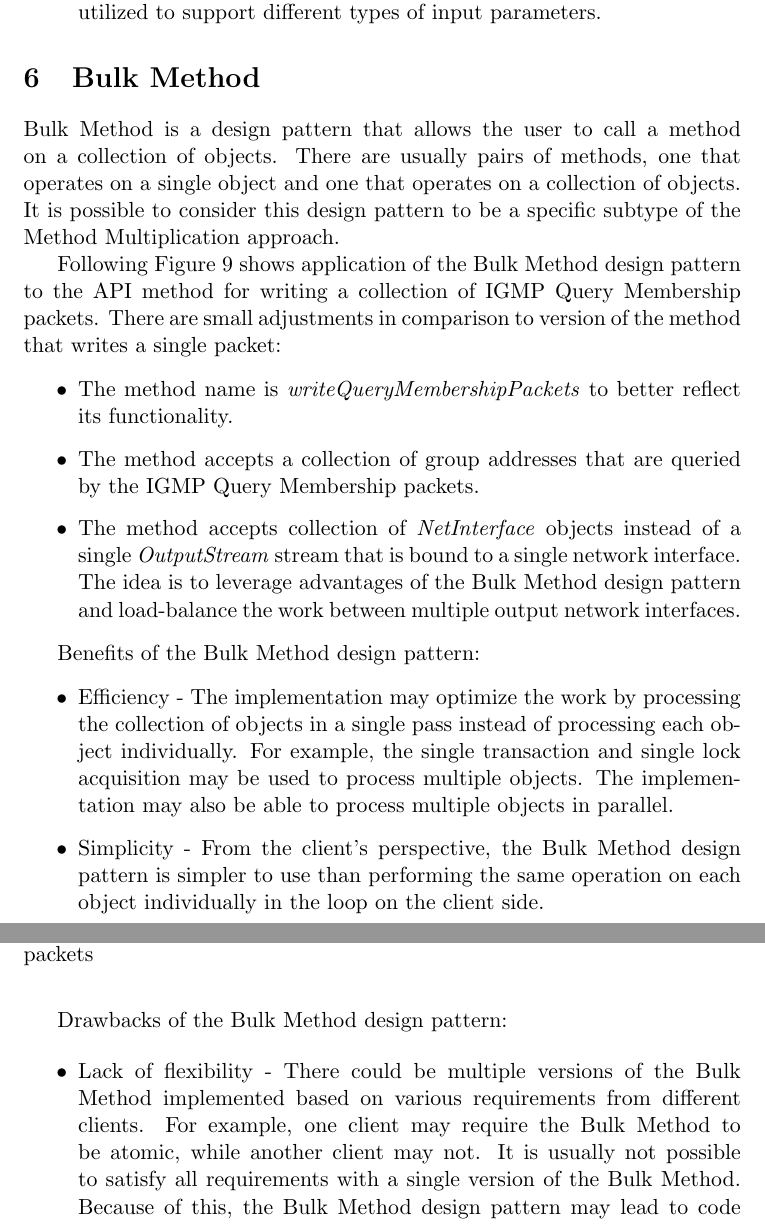
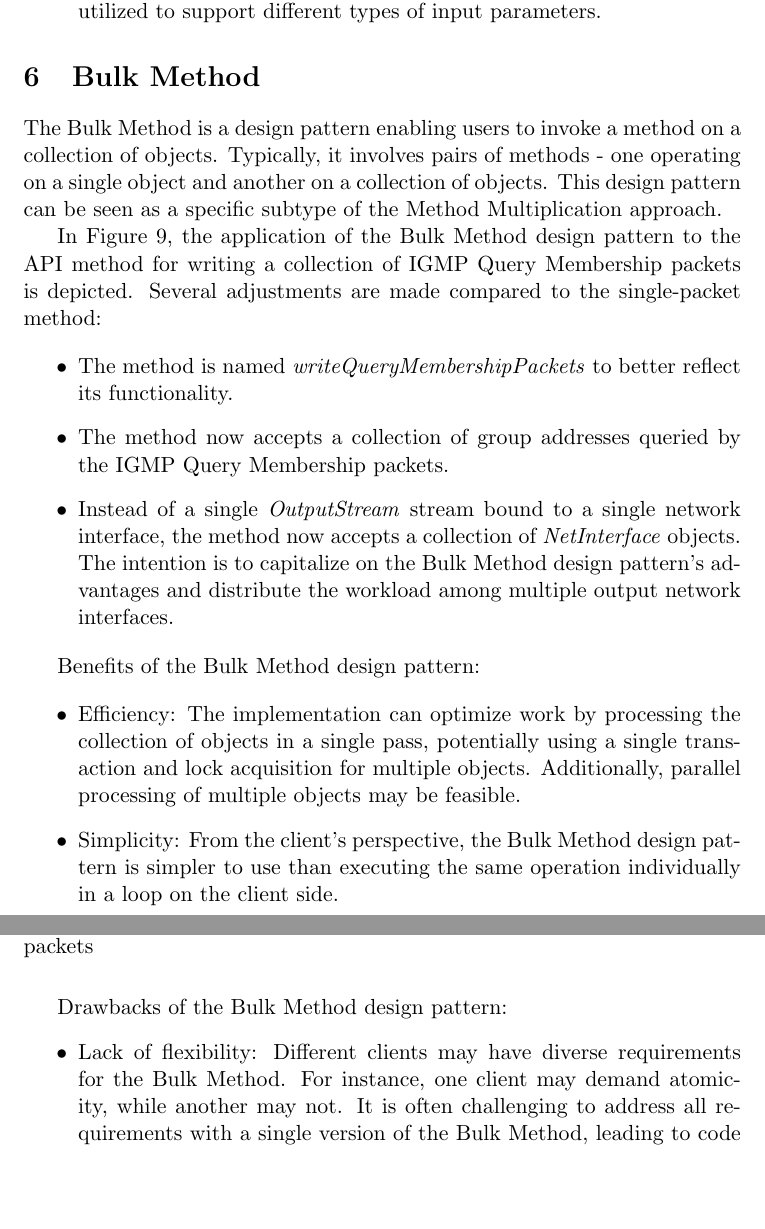
Before and after one commit to jaro0149/designing-internal-sync-software-api, a LaTeX document (src/main.tex, which reads src/bulk-method.tex): two parts of pages 10 and 11 of 25, joined at a grey line, cut so that both start at the same text, the shorter picture padded with empty space. Compiled offline with pdfLaTeX.

Commit message:
Check grammar/style: Bulk Method

```diff
--- a/src/bulk-method.tex
+++ b/src/bulk-method.tex
@@ -1,19 +1,21 @@
-Bulk Method is a design pattern that allows the user to call a method on a collection of objects.
-There are usually pairs of methods, one that operates on a single object and one that operates
-on a collection of objects.
-It is possible to consider this design pattern to be a specific subtype of the Method Multiplication approach.
+The Bulk Method is a design pattern enabling users to invoke a method on a collection of objects.
+Typically, it involves pairs of methods - one operating on a single object and another on a collection of objects.
+This design pattern can be seen as a specific subtype of the Method Multiplication approach.
 
-Following Figure~\ref{fig:bulk_write_packets} shows application of the Bulk Method design pattern to the
-API method for writing a collection of IGMP Query Membership packets.
-There are small adjustments in comparison to version of the method that writes a single packet:
+In Figure~\ref{fig:bulk_write_packets}, the application of the Bulk Method design pattern to the API method
+for writing a collection of IGMP Query Membership packets is depicted.
+Several adjustments are made compared to the single-packet method:
 
 \begin{itemize}
-    \item The method name is \textit{writeQueryMembershipPackets} to better reflect its functionality.
-    \item The method accepts a collection of group addresses that are queried by the IGMP Query Membership packets.
-    \item The method accepts collection of \textit{NetInterface} objects instead of a single \textit{OutputStream}
-    stream that is bound to a single network interface.
-    The idea is to leverage advantages of the Bulk Method design pattern and load-balance the work between multiple
-    output network interfaces.
+    \item
+    The method is named \textit{writeQueryMembershipPackets} to better reflect its functionality.
+    \item
+    The method now accepts a collection of group addresses queried by the IGMP Query Membership packets.
+    \item
+    Instead of a single \textit{OutputStream} stream bound to a single network interface, the method now accepts
+    a collection of \textit{NetInterface} objects.
+    The intention is to capitalize on the Bulk Method design pattern's advantages and distribute the workload among
+    multiple output network interfaces.
 \end{itemize}
 
 \begin{figure}[!htb]
@@ -27,20 +29,21 @@ There are small adjustments in comparison to version of the method that writes a
 Benefits of the Bulk Method design pattern:
 
 \begin{itemize}
-    \item Efficiency - The implementation may optimize the work by processing the collection of objects
-    in a single pass instead of processing each object individually.
-    For example, the single transaction and single lock acquisition may be used to process multiple objects.
-    The implementation may also be able to process multiple objects in parallel.
-    \item Simplicity - From the client's perspective, the Bulk Method design pattern is simpler to use than
-    performing the same operation on each object individually in the loop on the client side.
+    \item Efficiency:
+    The implementation can optimize work by processing the collection of objects in a single pass,
+    potentially using a single transaction and lock acquisition for multiple objects.
+    Additionally, parallel processing of multiple objects may be feasible.
+    \item Simplicity:
+    From the client's perspective, the Bulk Method design pattern is simpler to use than executing the same operation
+    individually in a loop on the client side.
 \end{itemize}
 
 Drawbacks of the Bulk Method design pattern:
 
 \begin{itemize}
-    \item Lack of flexibility - There could be multiple versions of the Bulk Method implemented based on
-    various requirements from different clients.
-    For example, one client may require the Bulk Method to be atomic, while another client may not.
-    It is usually not possible to satisfy all requirements with a single version of the Bulk Method.
-    Because of this, the Bulk Method design pattern may lead to code duplication and decreased maintainability of code.
-    \item Artificial creation of useless Bulk Methods - It could be tempting to create a Bulk Method for each
+    \item Lack of flexibility:
+    Different clients may have diverse requirements for the Bulk Method.
+    For instance, one client may demand atomicity, while another may not.
+    It is often challenging to address all requirements with a single version of the Bulk Method,
+    leading to code duplication and reduced code maintainability.
+    \item Artificial creation of useless Bulk Methods:
```
Also changed, not shown: src/figures/bulk_write_packets.pdf, src/bulk-method.tex (17 more changed lines), 1 other file.
